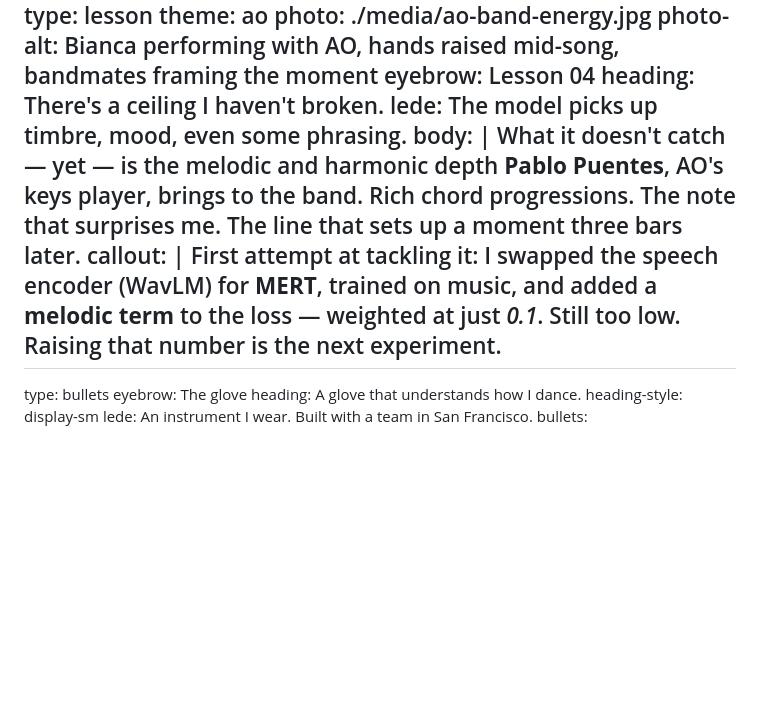
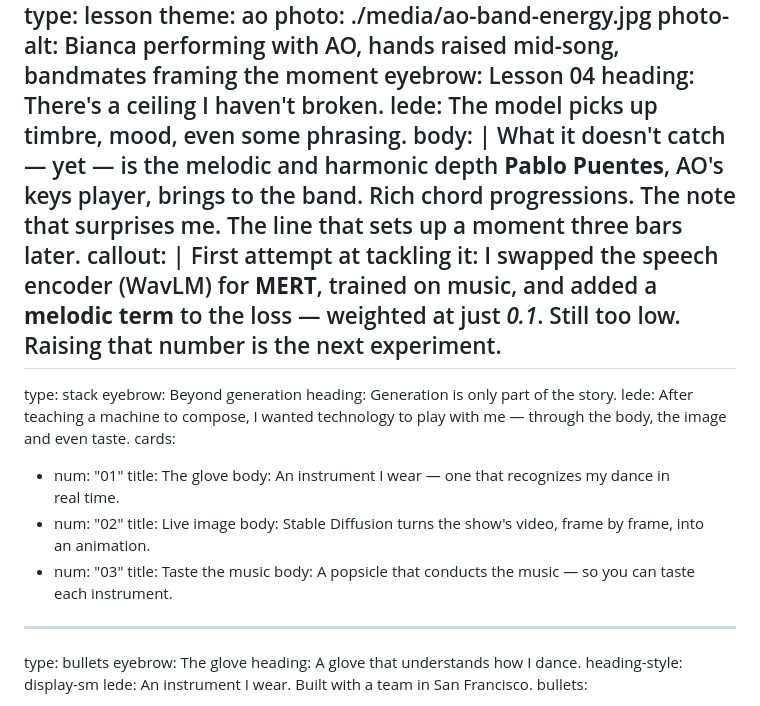
Before and after one commit to bia/heartmula-talk, a Markdown page: slides.md, the part around the change. GitHub-like rendering; blank space fills up the shorter version.

```diff
--- a/slides.md
+++ b/slides.md
@@ -543,6 +543,21 @@ callout: |
   <strong>MERT</strong>, trained on music, and added a <strong>melodic term</strong>
   to the loss — weighted at just <em>0.1</em>. Still too low. Raising that number is the next experiment.
 ---
+type: stack
+eyebrow: Beyond generation
+heading: Generation is only part of the&nbsp;story.
+lede: After teaching a machine to compose, I wanted technology to play with me&nbsp;— through the body, the image and even&nbsp;taste.
+cards:
+  - num: "01"
+    title: The glove
+    body: An instrument I wear — one that recognizes my dance in real&nbsp;time.
+  - num: "02"
+    title: Live image
+    body: Stable Diffusion turns the show's video, frame by frame, into an&nbsp;animation.
+  - num: "03"
+    title: Taste the music
+    body: A popsicle that conducts the music — so you can taste each&nbsp;instrument.
+---
 type: bullets
 eyebrow: The glove
 heading: A glove that understands how I&nbsp;dance.
```
Also changed, not shown: slides.pt-BR.md (+15 -0 lines).
